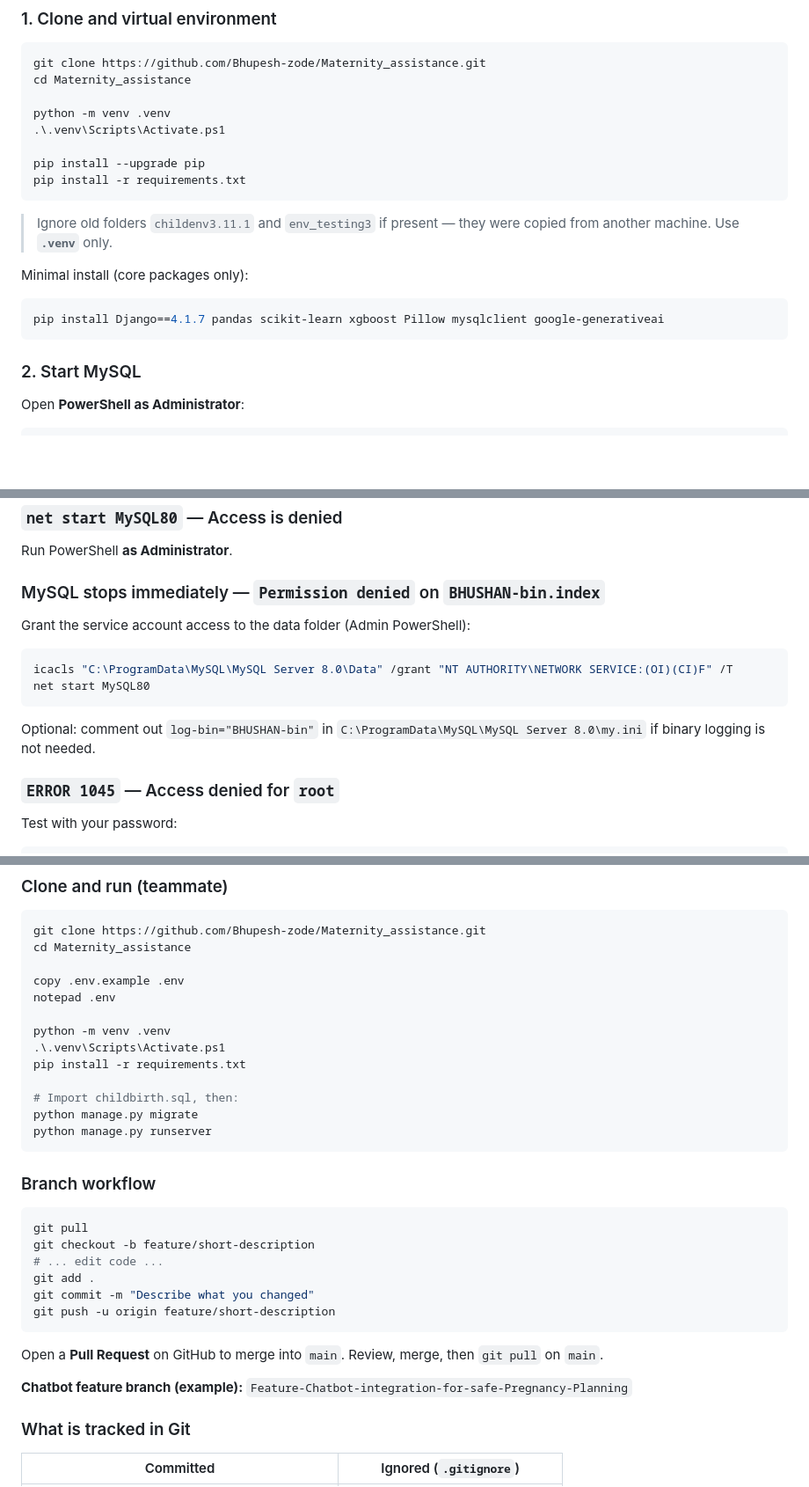
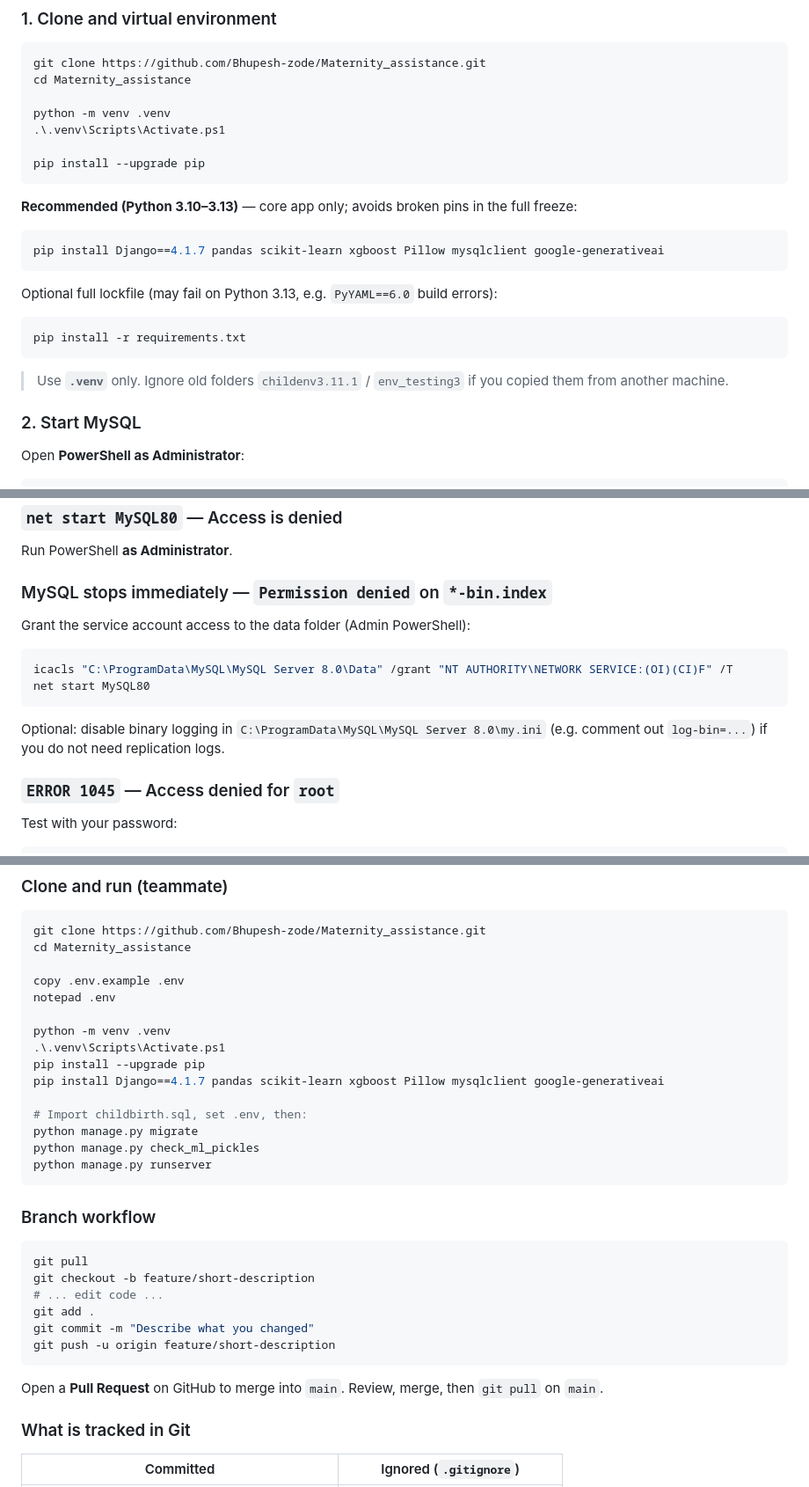
Before and after one commit to Bhupesh-zode/Maternity_assistance, a Markdown page: README.md, 3 parts joined by grey strips. Shown at 88% size. GitHub-like rendering; blank space fills up the shorter version.

````diff
--- a/README.md
+++ b/README.md
@@ -40,16 +40,21 @@ python -m venv .venv
 .\.venv\Scripts\Activate.ps1
 
 pip install --upgrade pip
-pip install -r requirements.txt
 ```
 
-> Ignore old folders `childenv3.11.1` and `env_testing3` if present — they were copied from another machine. Use **`.venv`** only.
-
-Minimal install (core packages only):
+**Recommended (Python 3.10–3.13)** — core app only; avoids broken pins in the full freeze:
 
 ```powershell
 pip install Django==4.1.7 pandas scikit-learn xgboost Pillow mysqlclient google-generativeai
 ```
+
+Optional full lockfile (may fail on Python 3.13, e.g. `PyYAML==6.0` build errors):
+
+```powershell
+pip install -r requirements.txt
+```
+
+> Use **`.venv`** only. Ignore old folders `childenv3.11.1` / `env_testing3` if you copied them from another machine.
 
 ### 2. Start MySQL
 
@@ -273,7 +281,7 @@ Expected output: `/user-chat`
 
 Run PowerShell **as Administrator**.
 
-### MySQL stops immediately — `Permission denied` on `BHUSHAN-bin.index`
+### MySQL stops immediately — `Permission denied` on `*-bin.index`
 
 Grant the service account access to the data folder (Admin PowerShell):
 
@@ -282,7 +290,7 @@ icacls "C:\ProgramData\MySQL\MySQL Server 8.0\Data" /grant "NT AUTHORITY\NETWORK
 net start MySQL80
 ```
 
-Optional: comment out `log-bin="BHUSHAN-bin"` in `C:\ProgramData\MySQL\MySQL Server 8.0\my.ini` if binary logging is not needed.
+Optional: disable binary logging in `C:\ProgramData\MySQL\MySQL Server 8.0\my.ini` (e.g. comment out `log-bin=...`) if you do not need replication logs.
 
 ### `ERROR 1045` — Access denied for `root`
 
@@ -374,10 +386,12 @@ notepad .env
 
 python -m venv .venv
 .\.venv\Scripts\Activate.ps1
-pip install -r requirements.txt
+pip install --upgrade pip
+pip install Django==4.1.7 pandas scikit-learn xgboost Pillow mysqlclient google-generativeai
 
-# Import childbirth.sql, then:
+# Import childbirth.sql, set .env, then:
 python manage.py migrate
+python manage.py check_ml_pickles
 python manage.py runserver
 ```
 
@@ -394,8 +408,6 @@ git push -u origin feature/short-description
 
 Open a **Pull Request** on GitHub to merge into `main`. Review, merge, then `git pull` on `main`.
 
-**Chatbot feature branch (example):** `Feature-Chatbot-integration-for-safe-Pregnancy-Planning`
-
 ### What is tracked in Git
 
 | Committed | Ignored (`.gitignore`) |
````
Also changed, not shown: other parts of README.md (+10 -3 lines).
